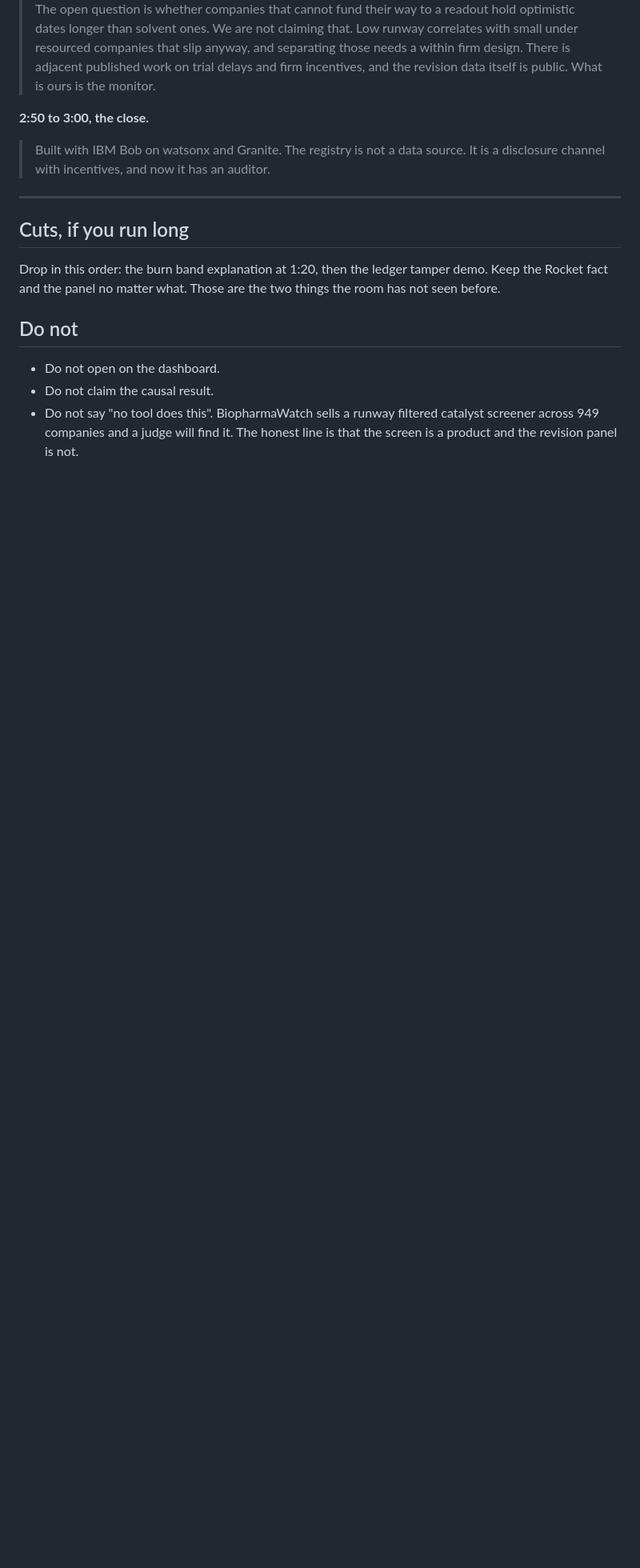
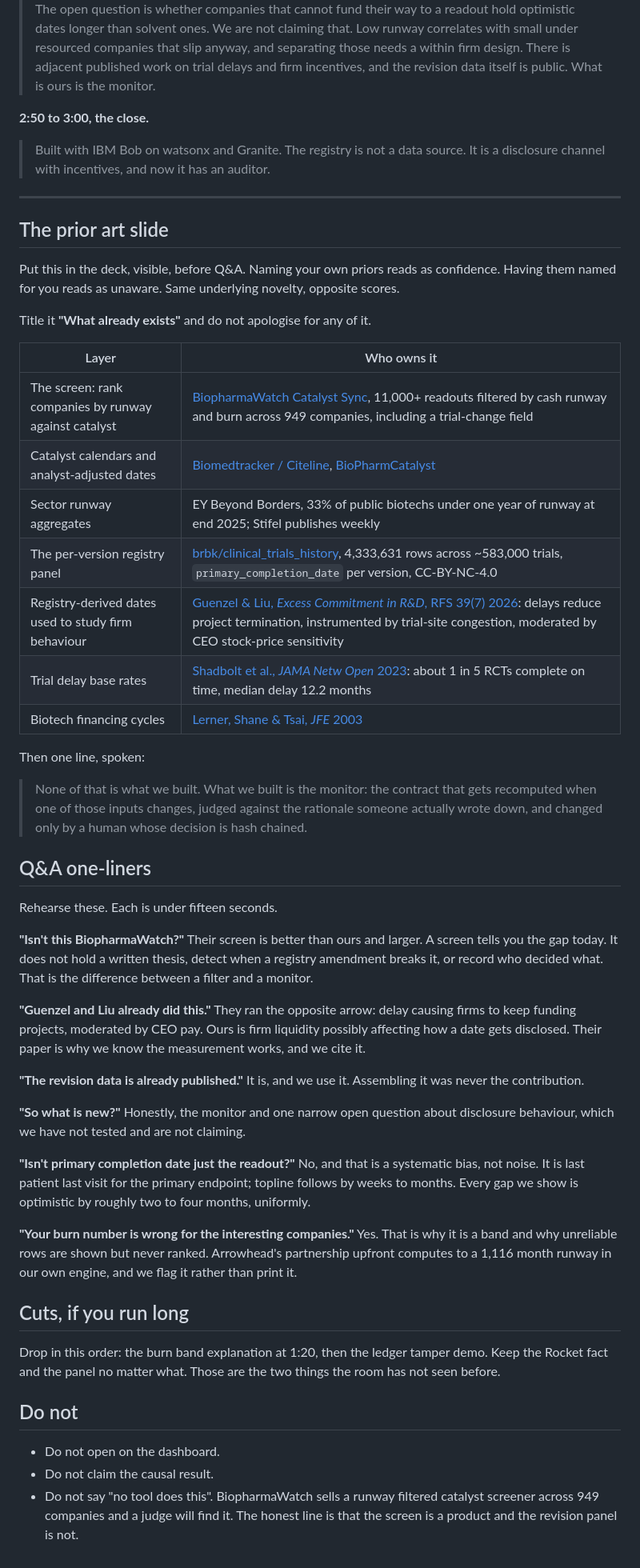
Before and after one commit to kristenharim/catalyst-integrity-desk, a Markdown page: docs/DEMO.md, the part around the change. Shown at 80% size. GitHub-like rendering; blank space fills up the shorter version.

Commit message:
Add prior-art slide and Q&A one-liners to the demo doc

```diff
--- a/docs/DEMO.md
+++ b/docs/DEMO.md
@@ -79,6 +79,60 @@ Edit one byte of the ledger file on camera. Run `verify()`. It returns false.
 
 ---
 
+## The prior art slide
+
+Put this in the deck, visible, before Q&A. Naming your own priors reads as confidence.
+Having them named for you reads as unaware. Same underlying novelty, opposite scores.
+
+Title it **"What already exists"** and do not apologise for any of it.
+
+| Layer | Who owns it |
+|---|---|
+| The screen: rank companies by runway against catalyst | [BiopharmaWatch Catalyst Sync](https://www.biopharmawatch.com/catalyst-sync), 11,000+ readouts filtered by cash runway and burn across 949 companies, including a trial-change field |
+| Catalyst calendars and analyst-adjusted dates | [Biomedtracker / Citeline](https://www.evaluate.com/solutions/biomedtracker/), [BioPharmCatalyst](https://www.biopharmcatalyst.com/calendars/fda-calendar) |
+| Sector runway aggregates | EY Beyond Borders, 33% of public biotechs under one year of runway at end 2025; Stifel publishes weekly |
+| The per-version registry panel | [brbk/clinical_trials_history](https://huggingface.co/datasets/brbk/clinical_trials_history), 4,333,631 rows across ~583,000 trials, `primary_completion_date` per version, CC-BY-NC-4.0 |
+| Registry-derived dates used to study firm behaviour | [Guenzel & Liu, *Excess Commitment in R&D*, RFS 39(7) 2026](https://doi.org/10.1093/rfs/hhag026): delays reduce project termination, instrumented by trial-site congestion, moderated by CEO stock-price sensitivity |
+| Trial delay base rates | [Shadbolt et al., *JAMA Netw Open* 2023](https://jamanetwork.com/journals/jamanetworkopen/fullarticle/2800488): about 1 in 5 RCTs complete on time, median delay 12.2 months |
+| Biotech financing cycles | [Lerner, Shane & Tsai, *JFE* 2003](https://www.sciencedirect.com/science/article/abs/pii/S0304405X02002568) |
+
+Then one line, spoken:
+
+> None of that is what we built. What we built is the monitor: the contract that gets
+> recomputed when one of those inputs changes, judged against the rationale someone
+> actually wrote down, and changed only by a human whose decision is hash chained.
+
+## Q&A one-liners
+
+Rehearse these. Each is under fifteen seconds.
+
+**"Isn't this BiopharmaWatch?"**
+Their screen is better than ours and larger. A screen tells you the gap today. It does
+not hold a written thesis, detect when a registry amendment breaks it, or record who
+decided what. That is the difference between a filter and a monitor.
+
+**"Guenzel and Liu already did this."**
+They ran the opposite arrow: delay causing firms to keep funding projects, moderated by
+CEO pay. Ours is firm liquidity possibly affecting how a date gets disclosed. Their paper
+is why we know the measurement works, and we cite it.
+
+**"The revision data is already published."**
+It is, and we use it. Assembling it was never the contribution.
+
+**"So what is new?"**
+Honestly, the monitor and one narrow open question about disclosure behaviour, which we
+have not tested and are not claiming.
+
+**"Isn't primary completion date just the readout?"**
+No, and that is a systematic bias, not noise. It is last patient last visit for the
+primary endpoint; topline follows by weeks to months. Every gap we show is optimistic by
+roughly two to four months, uniformly.
+
+**"Your burn number is wrong for the interesting companies."**
+Yes. That is why it is a band and why unreliable rows are shown but never ranked.
+Arrowhead's partnership upfront computes to a 1,116 month runway in our own engine, and
+we flag it rather than print it.
+
 ## Cuts, if you run long
 
 Drop in this order: the burn band explanation at 1:20, then the ledger tamper demo. Keep
```
